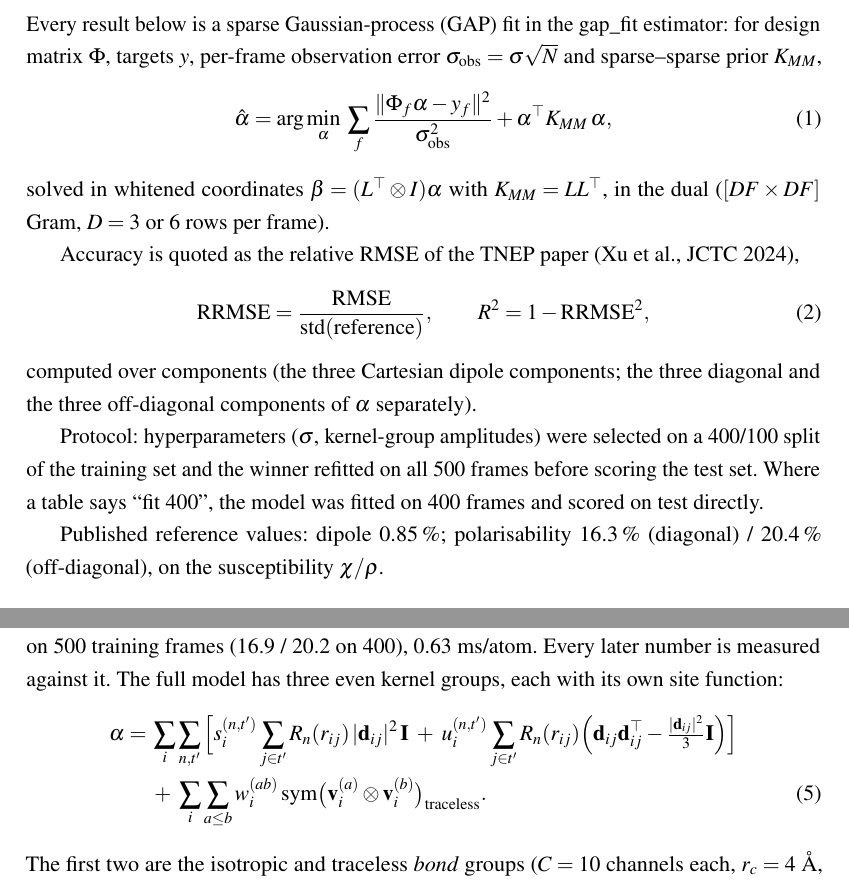
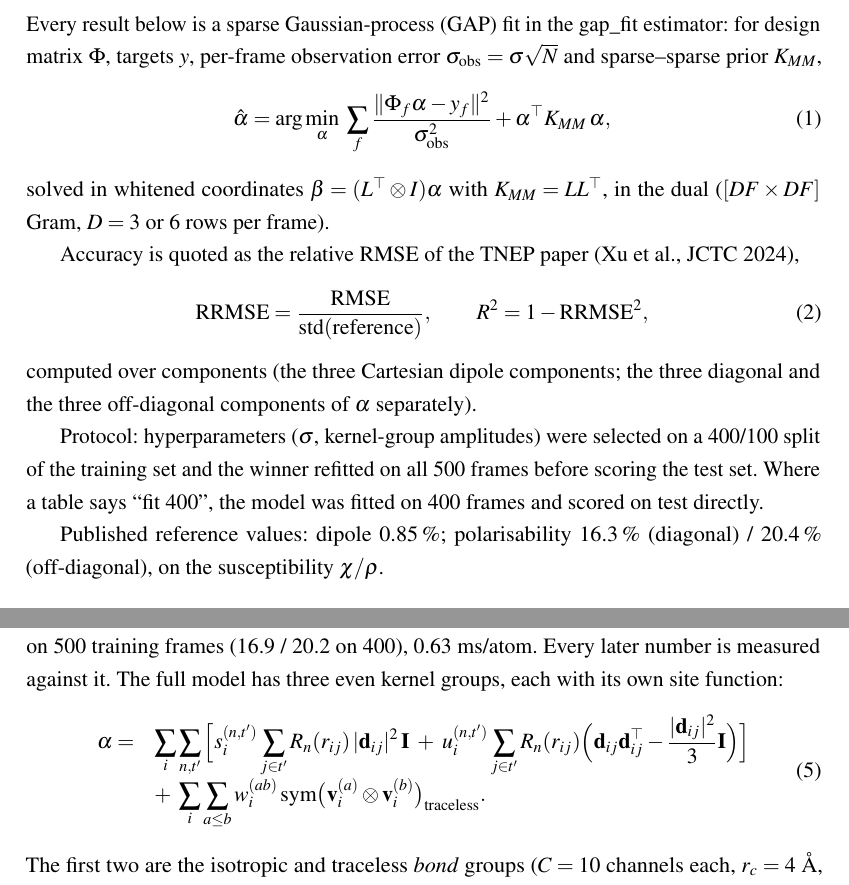
Before and after one commit to ReeceBrooking/TNEP, a LaTeX document (docs/gap_report_fragment.tex): two parts of pages 1 and 3 of 3, joined at a grey line, cut so that both start at the same text. Compiled offline with pdfLaTeX.

Commit message:
docs(gap): report fragment without amsmath/amssymb (base-LaTeX maths only)
Co-Authored-By: Claude Fable 5.1 <noreply@anthropic.com>

```diff
--- a/docs/gap_report_fragment.tex
+++ b/docs/gap_report_fragment.tex
@@ -20,8 +20,7 @@
 
 \usepackage{lipsum} % Used for inserting dummy 'Lorem ipsum' text into the template
 
-% --- needed by this content: maths environments/commands and the results tables ---
-\usepackage{amsmath,amssymb} % align*, \text, \lVert, \tfrac
+% --- needed by this content: the results tables (maths uses base LaTeX only) ---
 \usepackage{booktabs,array}  % \toprule etc., >{...}p{} column specs
 
 \begin{document}
@@ -32,7 +31,7 @@ Every result below is a sparse Gaussian-process (GAP) fit in the gap\_fit estima
 matrix $\Phi$, targets $y$, per-frame observation error $\sigma_\mathrm{obs} = \sigma\sqrt{N}$
 and sparse--sparse prior $K_{MM}$,
 \begin{equation}
-\hat\alpha = \arg\min_\alpha \; \sum_f \frac{\lVert \Phi_f\alpha - y_f\rVert^2}{\sigma_\mathrm{obs}^2} + \alpha^\top K_{MM}\,\alpha ,
+\hat\alpha = \arg\min_\alpha \; \sum_f \frac{\| \Phi_f\alpha - y_f\|^2}{\sigma_\mathrm{obs}^2} + \alpha^\top K_{MM}\,\alpha ,
 \label{eq:gap-objective}
 \end{equation}
 solved in whitened coordinates $\beta = (L^\top\otimes I)\alpha$ with $K_{MM}=LL^\top$, in the
@@ -40,7 +39,7 @@ dual ($[DF\times DF]$ Gram, $D=3$ or $6$ rows per frame).
 
 Accuracy is quoted as the relative RMSE of the TNEP paper (Xu et al., JCTC 2024),
 \begin{equation}
-\mathrm{RRMSE} = \frac{\mathrm{RMSE}}{\mathrm{std}(\text{reference})},\qquad R^2 = 1-\mathrm{RRMSE}^2 ,
+\mathrm{RRMSE} = \frac{\mathrm{RMSE}}{\mathrm{std}(\mathrm{reference})},\qquad R^2 = 1-\mathrm{RRMSE}^2 ,
 \label{eq:rrmse}
 \end{equation}
 computed over components (the three Cartesian dipole components; the three diagonal and the three
@@ -135,14 +134,16 @@ $l=\alpha=7$ compressed SOAP, $M=250$, $\sigma=0.1$, 20\,000 columns: \textbf{16
 diagonal / off-diagonal on 500 training frames (16.9 / 20.2 on 400), 0.63~ms/atom. Every later
 number is measured against it. The full model has three even kernel groups, each with its own site
 function:
-\begin{align}
-\alpha ={}& \sum_i\sum_{n,t'}\Big[
+\begin{equation}
+\begin{array}{rl}
+\alpha = & \displaystyle \sum_i\sum_{n,t'}\Big[
  s^{(n,t')}_i \sum_{j\in t'} R_n(r_{ij})\,|\mathbf d_{ij}|^2\,\mathbf I
 \;+\;
- u^{(n,t')}_i \sum_{j\in t'} R_n(r_{ij})\Big(\mathbf d_{ij}\mathbf d_{ij}^\top - \tfrac{|\mathbf d_{ij}|^2}{3}\mathbf I\Big)\Big] \notag\\
-&+\;\sum_i\sum_{a\le b} w^{(ab)}_i\,\mathrm{sym}\big(\mathbf v^{(a)}_i\otimes\mathbf v^{(b)}_i\big)_{\text{traceless}} .
+ u^{(n,t')}_i \sum_{j\in t'} R_n(r_{ij})\Big(\mathbf d_{ij}\mathbf d_{ij}^\top - \frac{|\mathbf d_{ij}|^2}{3}\mathbf I\Big)\Big] \\[2ex]
+ & \displaystyle +\;\sum_i\sum_{a\le b} w^{(ab)}_i\,\mathrm{sym}\big(\mathbf v^{(a)}_i\otimes\mathbf v^{(b)}_i\big)_{\mathrm{traceless}} .
+\end{array}
 \label{eq:pol-form}
-\end{align}
+\end{equation}
 The first two are the isotropic and traceless \emph{bond} groups ($C=10$ channels each,
 $r_c = 4$~\AA{}, cosine cutoff); the third is the \emph{cross} group built from four radial
 channels of the dipole kernel vector $\mathbf v^{(a)}_i=\sum_j R_a(r_{ij})\mathbf d_{ij}$.
```
